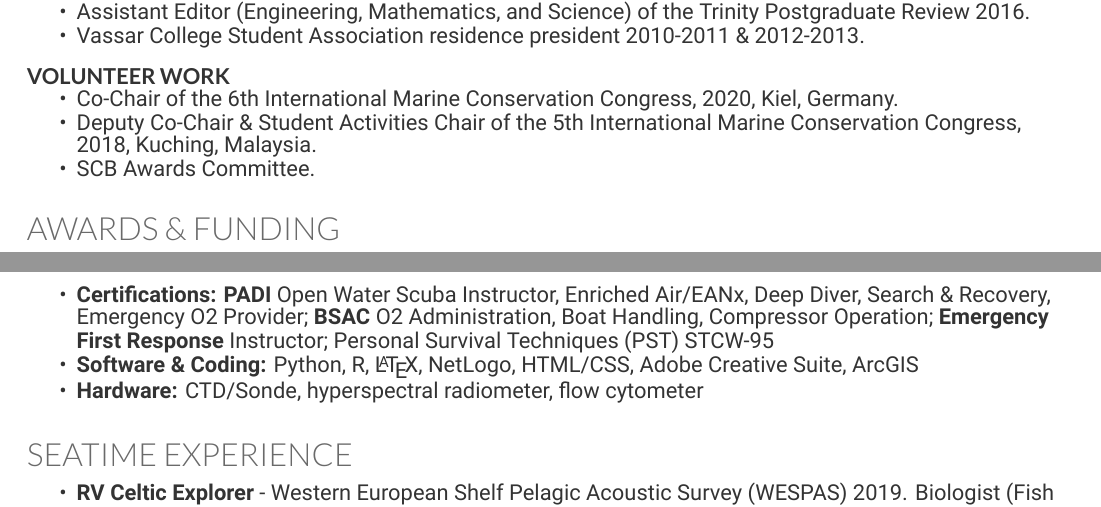
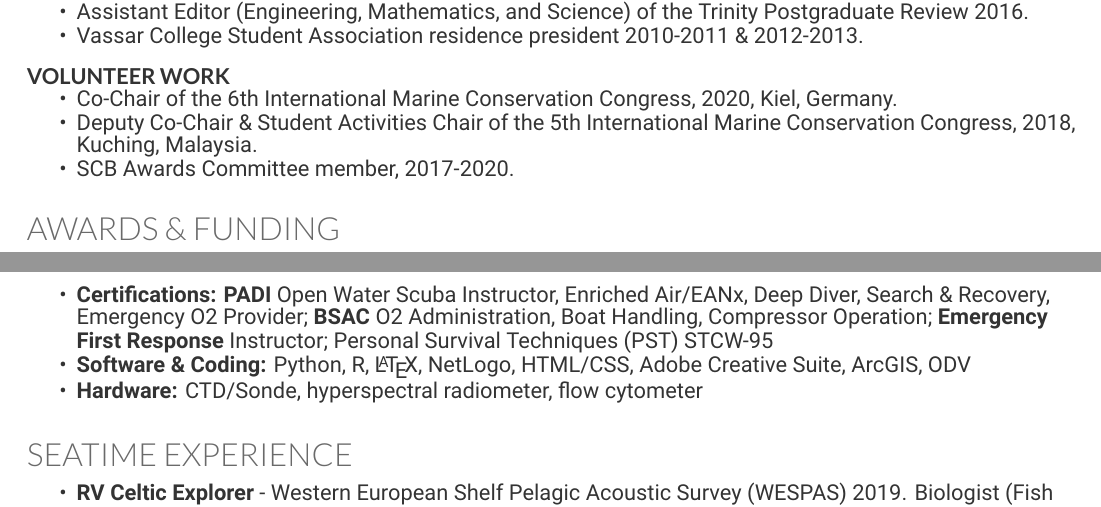
Before and after one commit to sowasser/my-cv, a LaTeX CV (cv.tex): two parts of page 3 of 3, joined at a grey line, cut so that both start at the same text. Compiled offline with XeLaTeX.

Commit message:
Made a few small adjustments to the CV & fixed a couple of typos

```diff
--- a/cv.tex
+++ b/cv.tex
@@ -298,7 +298,7 @@ Reassessing public opinion of captive cetacean attractions with a photo elicitat
 \begin{tightitemize}
 \item Co-Chair of the 6th International Marine Conservation Congress, 2020, Kiel, Germany.
 \item Deputy Co-Chair \& Student Activities Chair of the 5th International Marine Conservation Congress, 2018, Kuching, Malaysia.
-\item SCB Awards Committee.
+\item SCB Awards Committee member, 2017-2020.
 \end{tightitemize}
 
 \sectionspace
@@ -337,7 +337,7 @@ Reassessing public opinion of captive cetacean attractions with a photo elicitat
 
 \begin{tightitemize}
 \item \textbf{Certifications:} \textbf{PADI} Open Water Scuba Instructor, Enriched Air/EANx, Deep Diver, Search \& Recovery, Emergency O2 Provider; \textbf{BSAC} O2 Administration, Boat Handling, Compressor Operation; \textbf{Emergency First Response} Instructor; Personal Survival Techniques (PST) STCW-95 %Subscript for O2??
-\item \textbf{Software \& Coding:} Python, R, \LaTeX, NetLogo, HTML/CSS, Adobe Creative Suite, ArcGIS
+\item \textbf{Software \& Coding:} Python, R, \LaTeX, NetLogo, HTML/CSS, Adobe Creative Suite, ArcGIS, ODV
 \item \textbf{Hardware:} CTD/Sonde, hyperspectral radiometer, flow cytometer
 \end{tightitemize}
 
```
Also changed, not shown: cv.tex (6 more changed lines).
